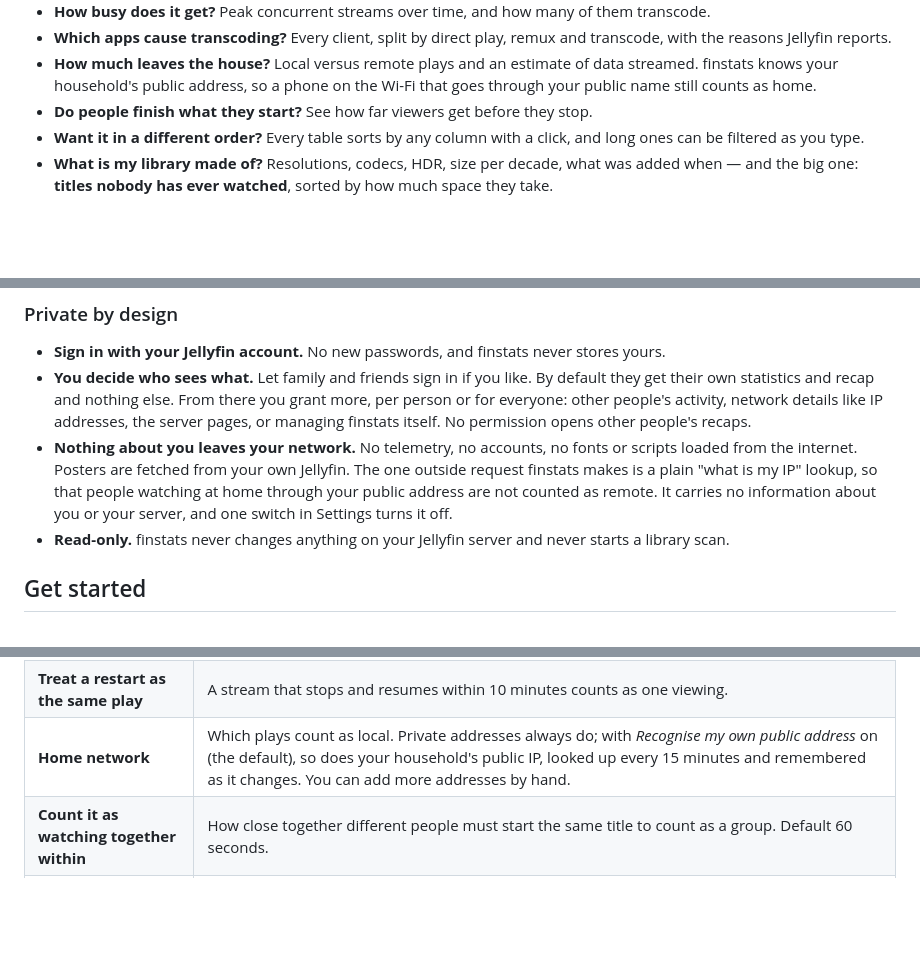
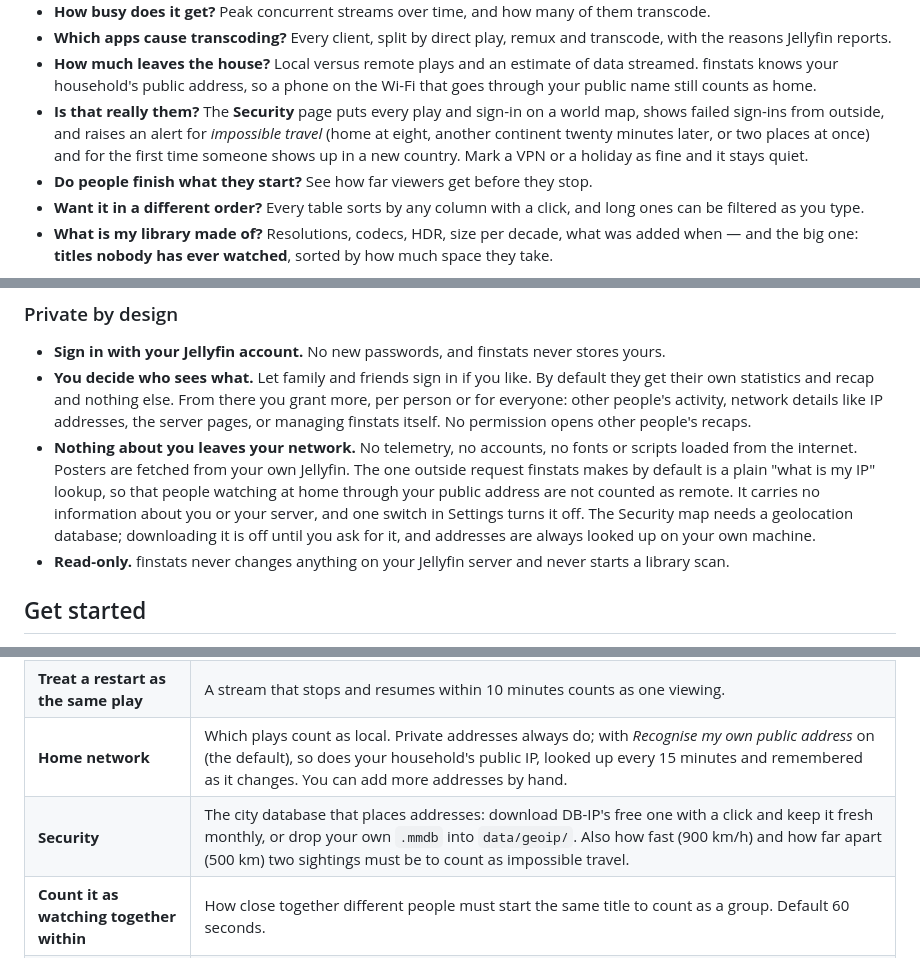
Before and after one commit to OlaYZen/finstats, a Markdown page: README.md, 3 parts joined by grey strips. Drawn GitHub-style; blank space fills up the shorter version.

```diff
--- a/README.md
+++ b/README.md
@@ -44,6 +44,9 @@ directly or transcodes, and why. A status bar keeps the essentials in sight on e
 - **Which apps cause transcoding?** Every client, split by direct play, remux and transcode, with the reasons Jellyfin reports.
 - **How much leaves the house?** Local versus remote plays and an estimate of data streamed. finstats knows your
   household's public address, so a phone on the Wi-Fi that goes through your public name still counts as home.
+- **Is that really them?** The **Security** page puts every play and sign-in on a world map, shows failed sign-ins from
+  outside, and raises an alert for *impossible travel* (home at eight, another continent twenty minutes later, or two
+  places at once) and for the first time someone shows up in a new country. Mark a VPN or a holiday as fine and it stays quiet.
 - **Do people finish what they start?** See how far viewers get before they stop.
 - **Want it in a different order?** Every table sorts by any column with a click, and long ones can be filtered as you type.
 - **What is my library made of?** Resolutions, codecs, HDR, size per decade, what was added when —
@@ -101,9 +104,10 @@ whatever permissions they hold, and there is no recap of the whole server.
   managing finstats itself. No permission opens other people's recaps.
 - **Nothing about you leaves your network.** No telemetry, no accounts, no fonts or scripts loaded
   from the internet. Posters are fetched from your own Jellyfin. The one outside request finstats
-  makes is a plain "what is my IP" lookup, so that people watching at home through your public
+  makes by default is a plain "what is my IP" lookup, so that people watching at home through your public
   address are not counted as remote. It carries no information about you or your server, and one
-  switch in Settings turns it off.
+  switch in Settings turns it off. The Security map needs a geolocation database; downloading it is
+  off until you ask for it, and addresses are always looked up on your own machine.
 - **Read-only.** finstats never changes anything on your Jellyfin server and never starts a library scan.
 
 ## Get started
@@ -182,6 +186,7 @@ Everything works out of the box. If you want to tune it, **Settings** in the app
 | **Check every…** | How often finstats looks at what is playing: every second while someone is watching, every 5 seconds while nobody is. |
 | **Treat a restart as the same play** | A stream that stops and resumes within 10 minutes counts as one viewing. |
 | **Home network** | Which plays count as local. Private addresses always do; with *Recognise my own public address* on (the default), so does your household's public IP, looked up every 15 minutes and remembered as it changes. You can add more addresses by hand. |
+| **Security** | The city database that places addresses: download DB-IP's free one with a click and keep it fresh monthly, or drop your own `.mmdb` into `data/geoip/`. Also how fast (900 km/h) and how far apart (500 km) two sightings must be to count as impossible travel. |
 | **Count it as watching together within** | How close together different people must start the same title to count as a group. Default 60 seconds. |
 | **Ignore plays shorter than** | Leave accidental clicks out of the statistics. |
 
```
Also changed, not shown: other parts of README.md (+1 -0 lines), CLAUDE.md (+16 -2 lines), docs/security.md (+14 -1 lines).
